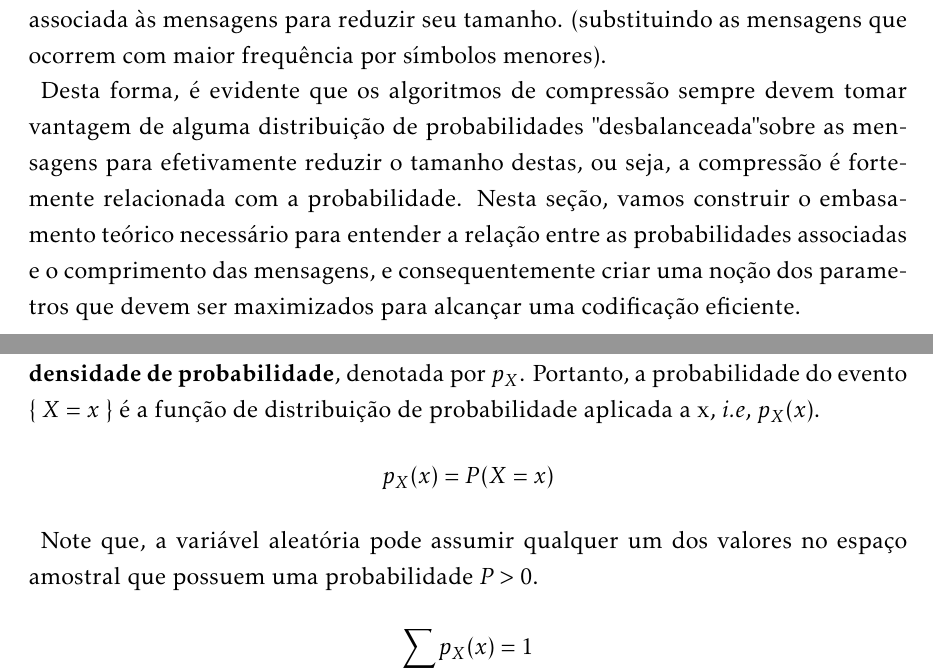
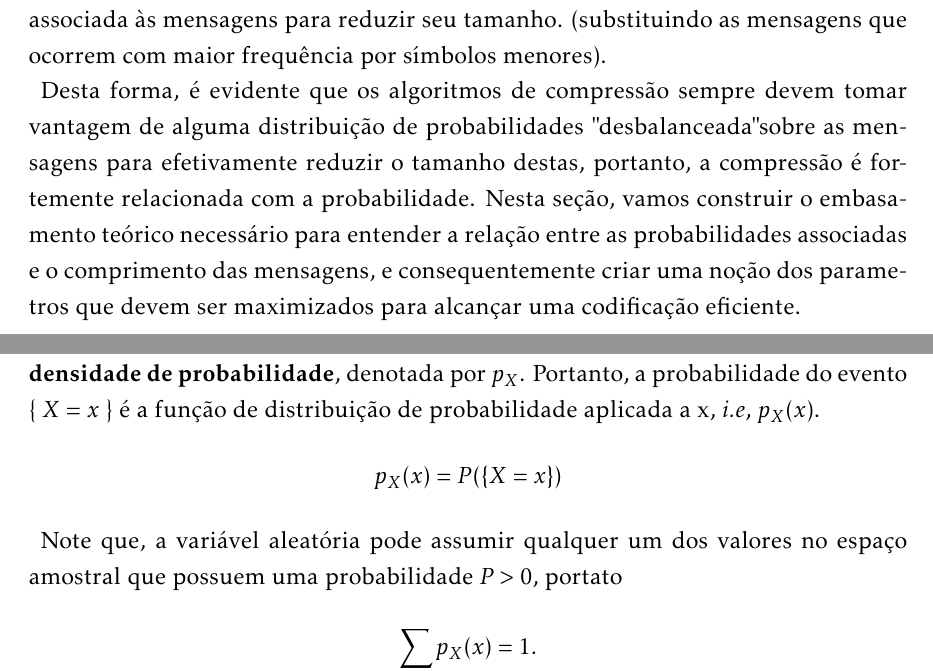
Before and after one commit to lucas170198/pgc-comp-repo, a LaTeX thesis (docs/latex/tcc.tex): two parts of pages 9 and 10 of 11, joined at a grey line, cut so that both start at the same text. Compiled offline with pdfLaTeX; the source files are stored in an older character set and shown here as Unicode.

Commit message:
Esperanca

```diff
--- a/docs/latex/tcc.tex
+++ b/docs/latex/tcc.tex
@@ -89,17 +89,17 @@ Seja C um código livre de prefixo e $S_n$ = $s_1...s_n$ uma mensagem codificada
 \section{Relações fundamentais com a Teoria da Informação}
 A codificação é comumente divida em duas componenetes diferentes: \emph{modelo} e \emph{codificador}. O \emph{modelo} identifica a distribuição de probabilidade das mensagens baseado em sua semântica e estrutura. O \emph{codificador} toma vantagem de um possível \emph{bias} apontado pela modelagem, e usa uma estratégia gulosa em relação a probabilidade associada às mensagens para reduzir seu tamanho. (substituindo as mensagens que ocorrem com maior frequência por símbolos menores).
 
-Desta forma, é evidente que os algoritmos de compressão sempre devem tomar vantagem de alguma distribuição de probabilidades "desbalanceada" sobre as mensagens para efetivamente reduzir o tamanho destas, ou seja, a compressão é fortemente relacionada com a probabilidade. Nesta seção, vamos construir o embasamento teórico necessário para entender a relação entre as probabilidades associadas e o comprimento das mensagens, e consequentemente criar uma noção dos parametros que devem ser maximizados para alcançar uma codificação eficiente.
+Desta forma, é evidente que os algoritmos de compressão sempre devem tomar vantagem de alguma distribuição de probabilidades "desbalanceada" sobre as mensagens para efetivamente reduzir o tamanho destas, portanto, a compressão é fortemente relacionada com a probabilidade. Nesta seção, vamos construir o embasamento teórico necessário para entender a relação entre as probabilidades associadas e o comprimento das mensagens, e consequentemente criar uma noção dos parametros que devem ser maximizados para alcançar uma codificação eficiente.
 
 \subsection{Distribuição de Probabilidade e Esperança}
 Dado um experimento e um espaço amostral $\Omega$, uma \textbf{variável aleatória} \emph{X} associa um número real a cada um dos possíveis resultados em $\Omega$. Em outras palavras, \emph{X} é uma função que mapeia os elementos do espaço amostral para números reais. Quando a imagem de \emph{X} pode assumir um número finito de valores, dizemos que \emph{X} é uma \textbf{variável aleatória discreta}.
 
 Podemos descrever melhor uma variável aleatória, atribuindo probabilidades sobre os valores que esta pode assumir. Esses valores são atribuídos pela \textbf{função de densidade de probabilidade}, denotada por \emph{$p_X$}. Portanto, a probabilidade do evento \{ \emph{X} = \emph{x} \} é a função de distribuição de probabilidade aplicada a x, \emph{i.e}, \emph{$p_X(x)$}.
 \begin{equation*}
-p_X(x) = P({X = x})
+p_X(x) = P(\{X = x\})
 \end{equation*}
 
-Note que, a variável aleatória pode assumir qualquer um dos valores no espaço amostral que possuem uma probabilidade $\emph{P} > 0$.
+Note que, a variável aleatória pode assumir qualquer um dos valores no espaço amostral que possuem uma probabilidade $\emph{P} > 0$, portato
 \begin{equation*}
-\sum_{x}^{}p_X(x) = 1
+\sum_{x}^{}p_X(x) = 1.
 \end{equation*}
```
Also changed, not shown: docs/latex/tcc.pdf, docs/latex/tcc.tex (7 more changed lines), 5 other files.
